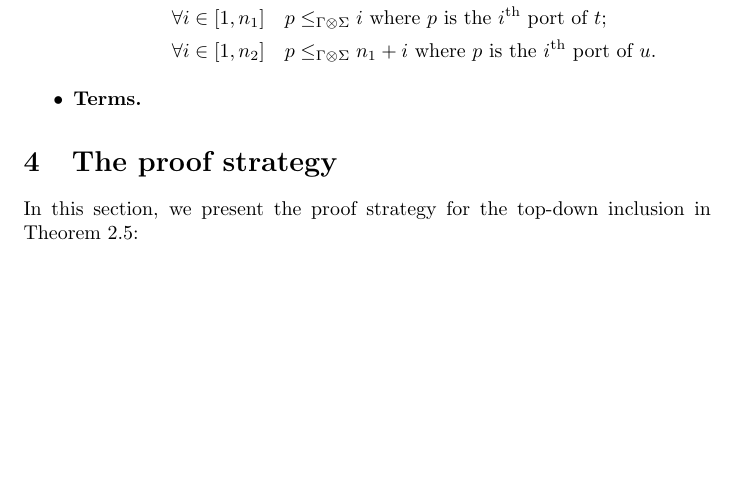
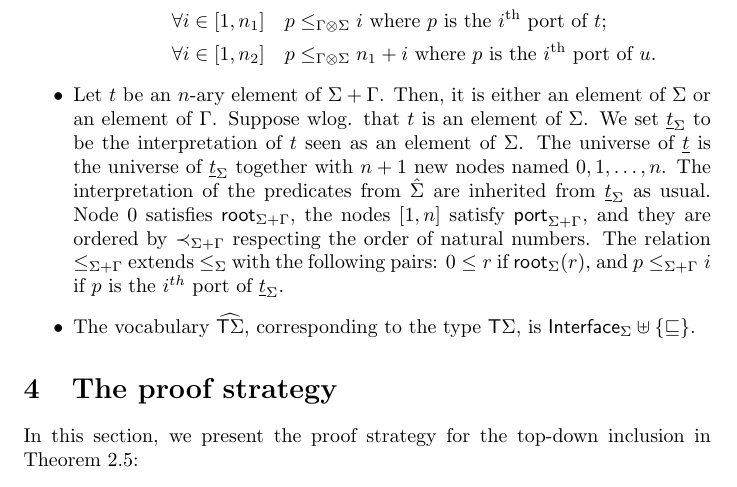
Before and after one commit to adoumane/Tree-Functions, a LaTeX document (main.tex, which reads to-transductions.tex): part of page 12 of 19 before the commit and part of page 12 of 20 after it, cut so that both start at the same text, the shorter picture padded with empty space. Compiled offline with pdfLaTeX.

Commit message:
Vocabulary

```diff
--- a/to-transductions.tex
+++ b/to-transductions.tex
@@ -72,7 +72,8 @@ p \text{ is the } i^\text{th} \text{ port of } t;\\
 \forall i\in[1,n_2]&\quad p \leq_{\Gamma\otimes\Sigma} n_1+i \text{ where }
 p \text{ is the } i^\text{th} \text{ port of } u.
 \end{align*}
+\end{enumerate}
+ \item Let $t$ be an $n$-ary element of $\Sigma+\Gamma$. Then, it is either an element of $\Sigma$ or an element of $\Gamma$. Suppose wlog. that $t$ is an element of $\Sigma$. We set $\underline{t}_\Sigma$ to be the interpretation of $t$ seen as an element of $\Sigma$. The universe of $\underline{t}$ is the universe of $\underline{t}_\Sigma$ together with $n+1$ new nodes named $0,1,\dots,n$. The interpretation of the predicates from $\hat \Sigma$ are inherited from $\underline{t}_\Sigma$ as usual. Node $0$ satisfies $\Root{\Sigma+\Gamma}$, the nodes $[1,n]$ satisfy $\Port{\Sigma+\Gamma}$, and they are ordered by $\prec_{\Sigma+\Gamma}$ respecting the order of natural numbers. The relation $\leq_{\Sigma+\Gamma}$ extends $\leq_\Sigma$ with the following pairs: $0\leq r$ if $\Root{\Sigma}(r)$, and $p\leq_{\Sigma+\Gamma} i$ if $p$ is the $i^{th}$ port of $\underline{t}_\Sigma$.
 
-\end{enumerate}
-        \item {\bf Terms.}
+        \item The vocabulary $\widehat {\trees \Sigma}$, corresponding to the type $\trees \Sigma$, is $\Interface{\Sigma}\uplus\{\sqsubseteq\}$.
     \end{itemize}
```
